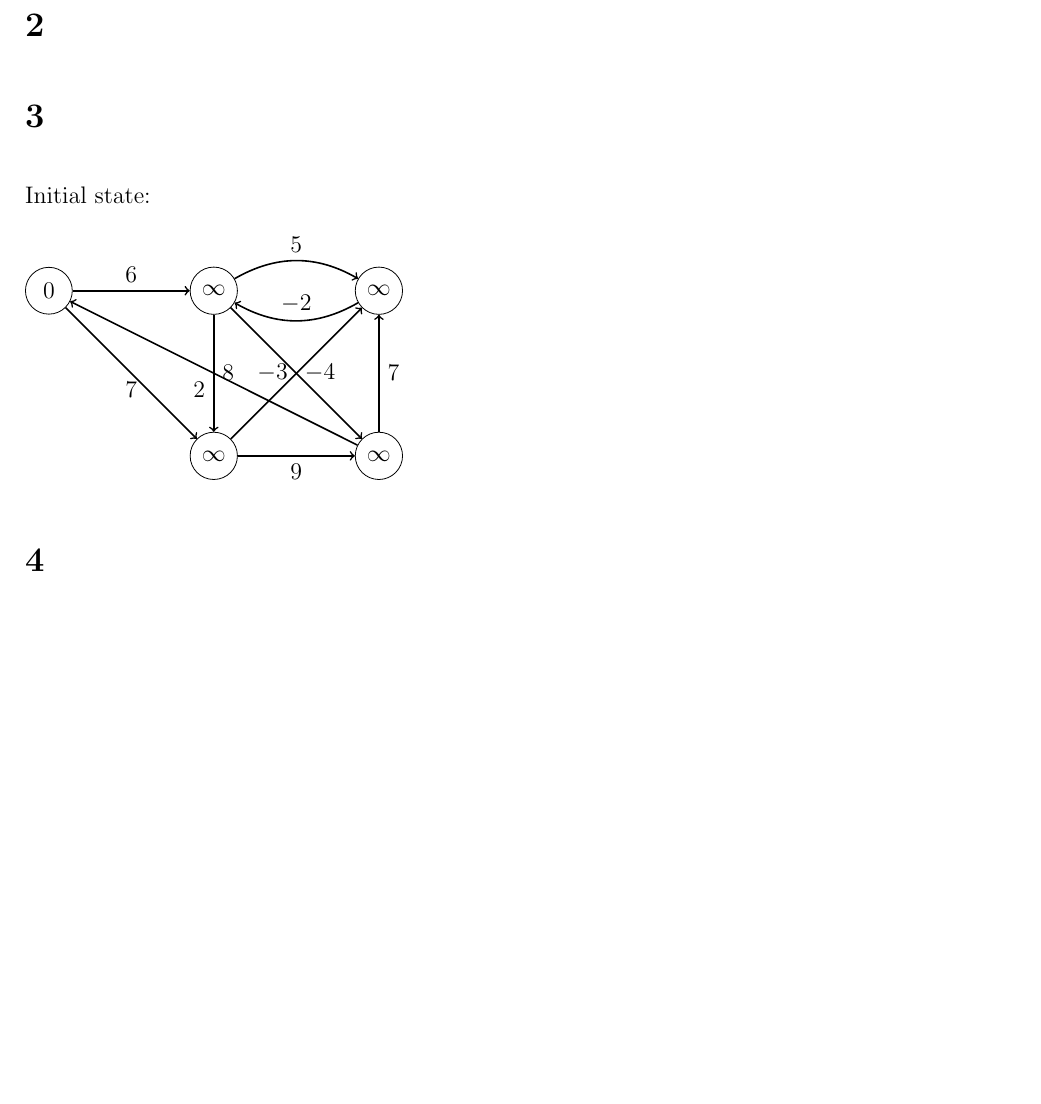
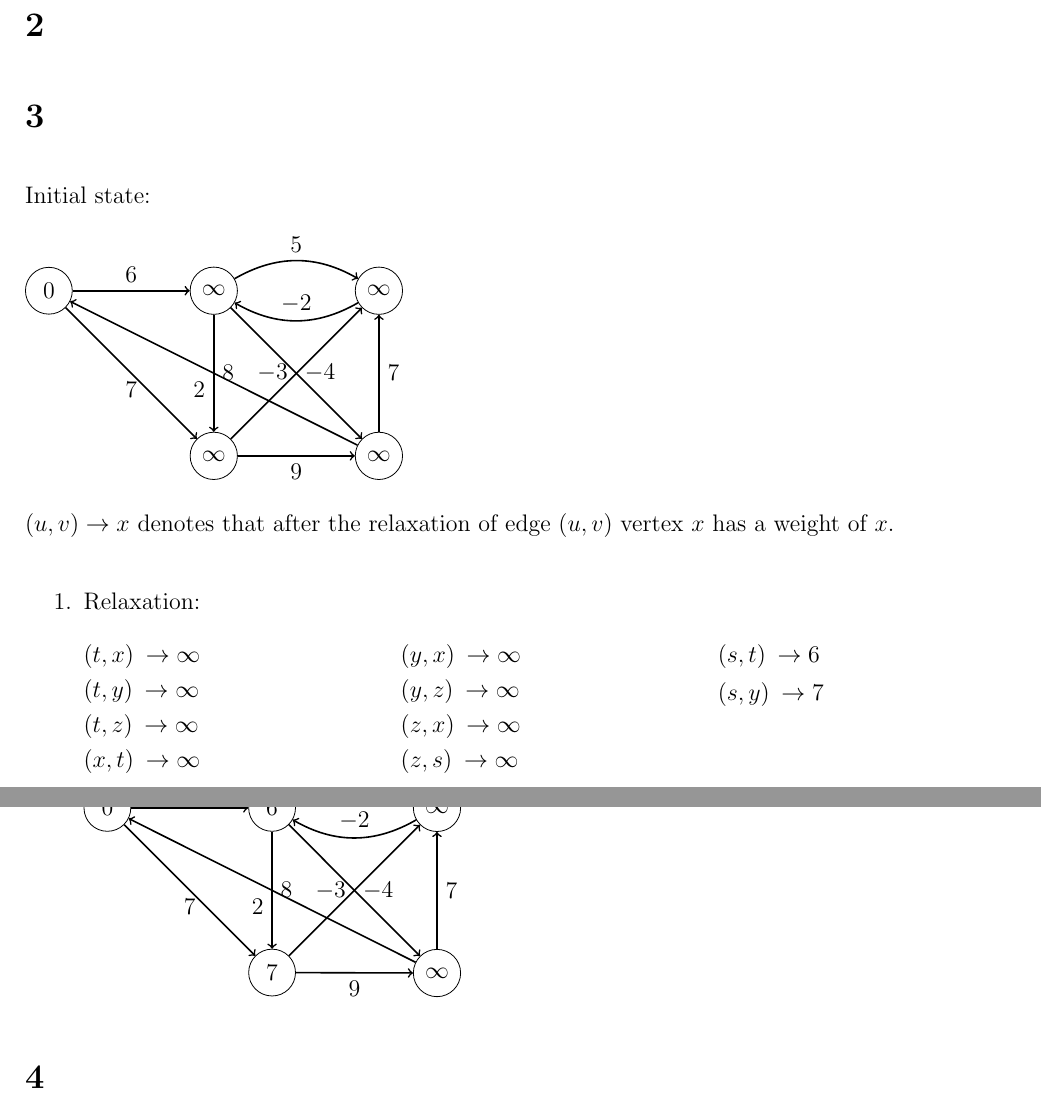
Before and after one commit to deKronkelers/NWI-IBC027_assignment5, a LaTeX document (answers/assigment5_s4549775_s4329872.tex): part of page 1 of 2 before the commit and two parts of pages 1 and 2 of 2 after it, the two joined at a grey line, cut so that both start at the same text, the shorter picture padded with empty space. Compiled offline with pdfLaTeX.

Commit message:
Add the first iteration step.

```diff
--- a/answers/assigment5_s4549775_s4329872.tex
+++ b/answers/assigment5_s4549775_s4329872.tex
@@ -1,6 +1,7 @@
 \documentclass[12pt]{article}
 
 \usepackage{amssymb}
+\usepackage{multicol}
 \usepackage[top=5em, bottom=5em, left=5em, right=5em]{geometry}
 \usepackage{listings}
 \usepackage{tikz}
@@ -42,6 +43,46 @@ Initial state:
 	\path[->, thick] (z) edge node [right] {$7$} (x);
 \end{tikzpicture}
 
+$(u, v) \rightarrow x$ denotes that after the relaxation of edge $(u, v)$ vertex $x$ has a weight of $x$.
+
+\begin{enumerate}
+	\item
+	Relaxation:
+	\begin{multicols}{3}
+		\begin{description}
+			\item[$(t, x)$] $\rightarrow \infty$
+			\item[$(t, y)$] $\rightarrow \infty$
+			\item[$(t, z)$] $\rightarrow \infty$
+			\item[$(x, t)$] $\rightarrow \infty$
+			\item[$(y, x)$] $\rightarrow \infty$
+			\item[$(y, z)$] $\rightarrow \infty$
+			\item[$(z, x)$] $\rightarrow \infty$
+			\item[$(z, s)$] $\rightarrow \infty$
+			\item[$(s, t)$] $\rightarrow 6$
+			\item[$(s, y)$] $\rightarrow 7$
+		\end{description}
+	\end{multicols}
+
+	\begin{tikzpicture}[baseline=(s.north), node distance=5em, c/.style={circle, draw, minimum width=2em}]
+		\node[c] (s) {$0$};
+		\node[c, right=of s] (t) {$6$};
+		\node[c, right=of t] (x) {$\infty$};
+		\node[c, below=of t] (y) {$7$};
+		\node[c, below=of x] (z) {$\infty$};
+
+		\path[->, thick] (s) edge node [auto] {$6$} (t);
+		\path[->, thick] (s) edge node [below] {$7$} (y);
+		\path[->, thick, bend left] (t) edge node [auto] {$5$} (x);
+		\path[->, thick] (t) edge node [auto] {$8$} (y);
+		\path[->, thick] (t) edge node [right] {$-4$} (z);
+		\path[->, thick, bend left] (x) edge node [above] {$-2$} (t);
+		\path[->, thick] (y) edge node [left] {$-3$} (x);
+		\path[->, thick] (y) edge node [below] {$9$} (z);
+		\path[->, thick] (z) edge node [auto] {$2$} (s);
+		\path[->, thick] (z) edge node [right] {$7$} (x);
+	\end{tikzpicture}
+\end{enumerate}
+
 \section{} %4
 We can treat the currencies $c_1, c_2, \dots, c_n$ as vertices and the exchange rates $r_{i, j}$ as directed edges $(c_i, c_j)$ with weight $r_{i, j}$. $G = (V, E), V = c_1, c_2, \dots, c_n, E = \{r_{i, j}\ |\ i, j \in \mathbb{N^+}, i \leq n, j \leq n\}$
 
```
